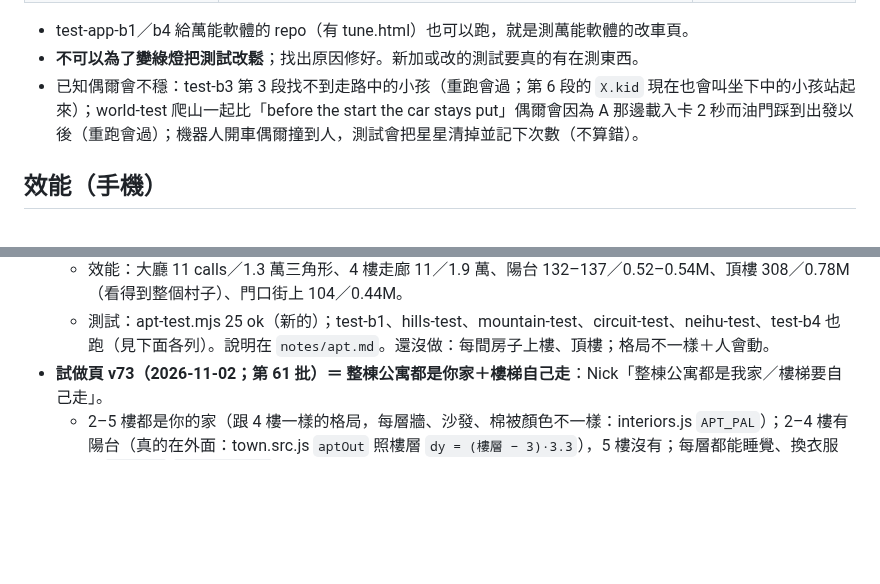
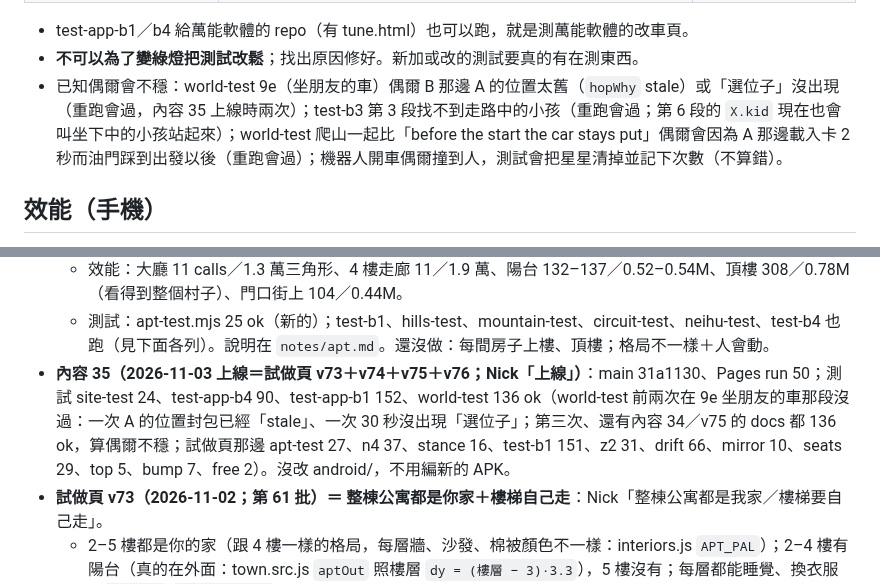
Before and after one commit to nkuo-git/beau-car-game, a Markdown page: CLAUDE.md, 2 parts joined by grey strips. GitHub-like rendering; blank space fills up the shorter version.

Commit message:
記錄：內容 35 上線的 main、Pages run
Co-Authored-By: Claude Opus 5.5 <noreply@anthropic.com>
Claude-Session: https://claude.ai/code/session_01LEz6v7TAVwpgV8AADas5SD

```diff
--- a/CLAUDE.md
+++ b/CLAUDE.md
@@ -123,7 +123,7 @@ npm ci                      # 在 repo 最上層；three 0.186.1（遊戲、測
 
 - test-app-b1／b4 給萬能軟體的 repo（有 tune.html）也可以跑，就是測萬能軟體的改車頁。
 - **不可以為了變綠燈把測試改鬆**；找出原因修好。新加或改的測試要真的有在測東西。
-- 已知偶爾會不穩：test-b3 第 3 段找不到走路中的小孩（重跑會過；第 6 段的 `X.kid` 現在也會叫坐下中的小孩站起來）；world-test 爬山一起比「before the start the car stays put」偶爾會因為 A 那邊載入卡 2 秒而油門踩到出發以後（重跑會過）；機器人開車偶爾撞到人，測試會把星星清掉並記下次數（不算錯）。
+- 已知偶爾會不穩：world-test 9e（坐朋友的車）偶爾 B 那邊 A 的位置太舊（`hopWhy` stale）或「選位子」沒出現（重跑會過，內容 35 上線時兩次）；test-b3 第 3 段找不到走路中的小孩（重跑會過；第 6 段的 `X.kid` 現在也會叫坐下中的小孩站起來）；world-test 爬山一起比「before the start the car stays put」偶爾會因為 A 那邊載入卡 2 秒而油門踩到出發以後（重跑會過）；機器人開車偶爾撞到人，測試會把星星清掉並記下次數（不算錯）。
 
 ## 效能（手機）
 - 每個新東西都要看 draw calls 和三角形（`renderer.info`），報告幾個地方的數字。現在開車的畫面大約 150–320 calls、1.0–1.3M 三角形（自己的車就約 100 calls、0.9M）。
@@ -376,6 +376,7 @@ npm ci                      # 在 repo 最上層；three 0.186.1（遊戲、測
   - 注意（walk.js 的門）：`setDoors`、`teleport` 都會照「人在不在門的範圍裡」重新上膛，站在範圍裡面的門不觸發、要走開（橫向 w+0.35 或 3.5 公尺）才會再上膛；陽台只有 1.4 公尺深、門點又被 `freeAt` 往外推 0.4 公尺＝整個陽台都在範圍裡 → 出來站在門的**旁邊**（陽台 x +2.3、頂樓 z +1.8），`aptOut` 先 teleport 再 setDoors；測試從旁邊走過去推。
   - 效能：大廳 11 calls／1.3 萬三角形、4 樓走廊 11／1.9 萬、陽台 132–137／0.52–0.54M、頂樓 308／0.78M（看得到整個村子）、門口街上 104／0.44M。
   - 測試：apt-test.mjs 25 ok（新的）；test-b1、hills-test、mountain-test、circuit-test、neihu-test、test-b4 也跑（見下面各列）。說明在 `notes/apt.md`。還沒做：每間房子上樓、頂樓；格局不一樣＋人會動。
+- **內容 35（2026-11-03 上線＝試做頁 v73＋v74＋v75＋v76；Nick「上線」）**：main 31a1130、Pages run 50；測試 site-test 24、test-app-b4 90、test-app-b1 152、world-test 136 ok（world-test 前兩次在 9e 坐朋友的車那段沒過：一次 A 的位置封包已經「stale」、一次 30 秒沒出現「選位子」；第三次、還有內容 34／v75 的 docs 都 136 ok，算偶爾不穩；試做頁那邊 apt-test 27、n4 37、stance 16、test-b1 151、z2 31、drift 66、mirror 10、seats 29、top 5、bump 7、free 2）。沒改 android/，不用編新的 APK。
 - **試做頁 v73（2026-11-02；第 61 批）＝ 整棟公寓都是你家＋樓梯自己走**：Nick「整棟公寓都是我家／樓梯要自己走」。
   - 2–5 樓都是你的家（跟 4 樓一樣的格局，每層牆、沙發、棉被顏色不一樣：interiors.js `APT_PAL`）；2–4 樓有陽台（真的在外面：town.src.js `aptOut` 照樓層 `dy = (樓層 − 3)·3.3`），5 樓沒有；每層都能睡覺、換衣服（`aptWalk` `I.floor >= 1`）。
   - 樓梯不再傳送：interiors.js `stairShaft` 兩頭打開、給 `F.stair`（上樓那一跑、下樓那一跑、平台；`I.stair`）；town.src.js `stairY`（同一個位置上下兩跑：挑最接近上一格高度的那一面）＋`stairStep`／`stairSwap`（走過半層換成上／下一層、y ∓3.3、不黑掉）；5 樓往上走過 0.82 層＝上頂樓。walk.js `teleport` 多 `keepMotion`。1 樓沒有往下。透天厝也用同一個 `stairShaft`（現在都 1 層，沒變）。
```
Also changed, not shown: other parts of CLAUDE.md (+2 -2 lines).
